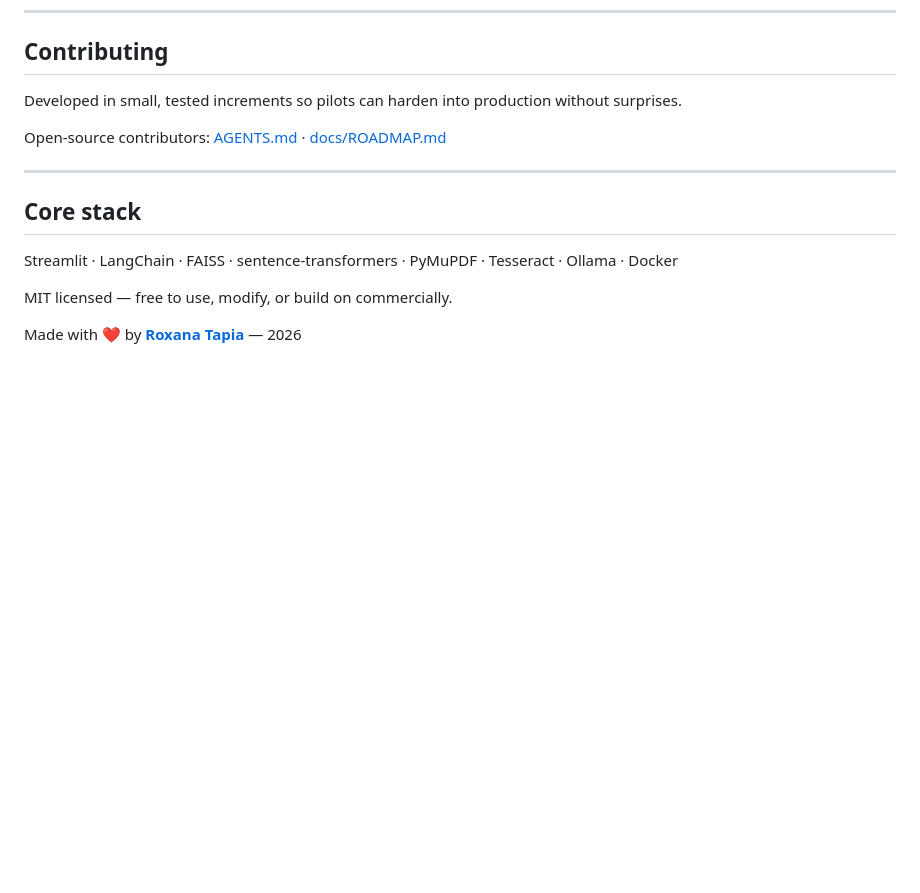
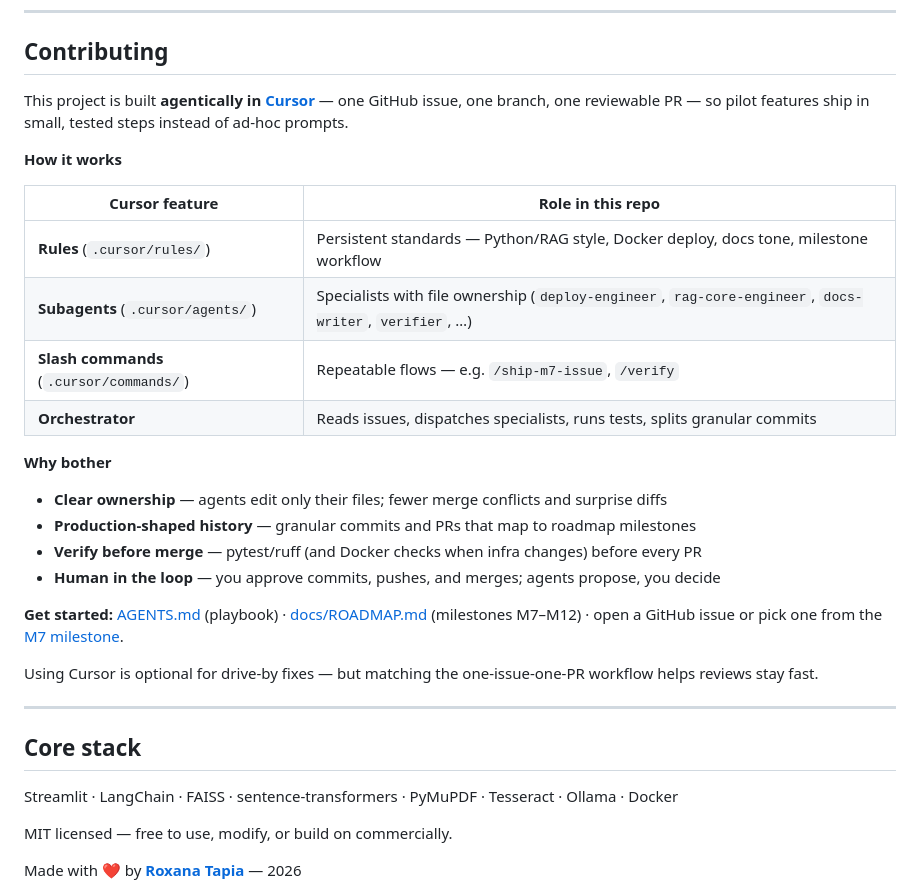
Before and after one commit to RoxanaTapia/ai-doc-to-chat-pipeline, a Markdown page: README.md, the part around the change. GitHub-like rendering; blank space fills up the shorter version.

Commit message:
docs: expand Contributing with Cursor agentic workflow
Explain rules, subagents, slash commands, and orchestrator benefits
for contributors; link AGENTS.md and ROADMAP without client-facing jargon
in the hero sections.

Co-authored-by: Cursor <cursoragent@cursor.com>

```diff
--- a/README.md
+++ b/README.md
@@ -117,9 +117,27 @@ I deploy **private document AI** for organizations that cannot send contracts or
 
 ## Contributing
 
-Developed in small, tested increments so pilots can harden into production without surprises.
+This project is built **agentically in [Cursor](https://cursor.com)** — one GitHub issue, one branch, one reviewable PR — so pilot features ship in small, tested steps instead of ad-hoc prompts.
 
-Open-source contributors: [AGENTS.md](AGENTS.md) · [docs/ROADMAP.md](docs/ROADMAP.md)
+**How it works**
+
+| Cursor feature | Role in this repo |
+|----------------|-------------------|
+| **Rules** (`.cursor/rules/`) | Persistent standards — Python/RAG style, Docker deploy, docs tone, milestone workflow |
+| **Subagents** (`.cursor/agents/`) | Specialists with file ownership (`deploy-engineer`, `rag-core-engineer`, `docs-writer`, `verifier`, …) |
+| **Slash commands** (`.cursor/commands/`) | Repeatable flows — e.g. `/ship-m7-issue`, `/verify` |
+| **Orchestrator** | Reads issues, dispatches specialists, runs tests, splits granular commits |
+
+**Why bother**
+
+- **Clear ownership** — agents edit only their files; fewer merge conflicts and surprise diffs
+- **Production-shaped history** — granular commits and PRs that map to roadmap milestones
+- **Verify before merge** — pytest/ruff (and Docker checks when infra changes) before every PR
+- **Human in the loop** — you approve commits, pushes, and merges; agents propose, you decide
+
+**Get started:** [AGENTS.md](AGENTS.md) (playbook) · [docs/ROADMAP.md](docs/ROADMAP.md) (milestones M7–M12) · open a GitHub issue or pick one from the [M7 milestone](https://github.com/RoxanaTapia/ai-doc-to-chat-pipeline/milestone/1).
+
+Using Cursor is optional for drive-by fixes — but matching the one-issue-one-PR workflow helps reviews stay fast.
 
 ---
 
```
